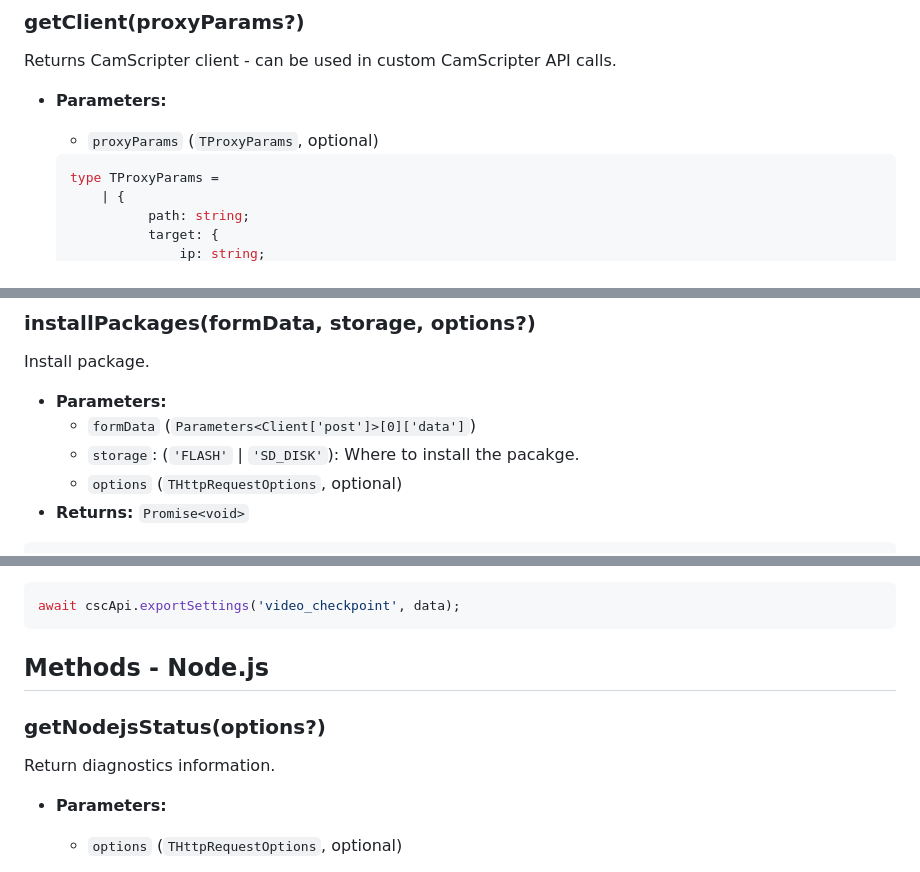
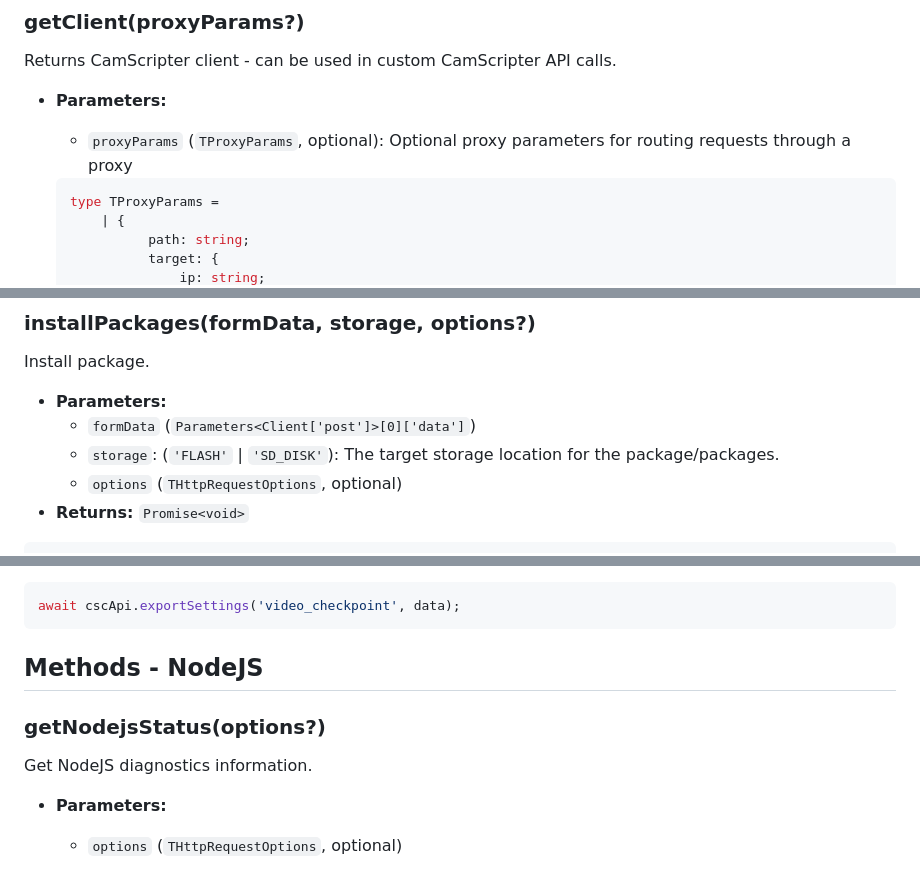
Before and after one commit to CamStreamer/CamStreamerLib, a Markdown page: doc/CamScripterAPI.md, 3 parts joined by grey strips. Rendered like a GitHub page.

Commit message:
cscApi: update doc

````diff
--- a/doc/CamScripterAPI.md
+++ b/doc/CamScripterAPI.md
@@ -61,7 +61,7 @@ Returns CamScripter client - can be used in custom CamScripter API calls.
 
 -   **Parameters:**
 
-    -   `proxyParams` (`TProxyParams`, optional)
+    -   `proxyParams` (`TProxyParams`, optional): Optional proxy parameters for routing requests through a proxy
 
     ```typescript
     type TProxyParams =
@@ -182,7 +182,7 @@ Install package.
 
 -   **Parameters:**
     -   `formData` (`Parameters<Client['post']>[0]['data']`)
-    -   `storage`: (`'FLASH'` | `'SD_DISK'`): Where to install the pacakge.
+    -   `storage`: (`'FLASH'` | `'SD_DISK'`): The target storage location for the package/packages.
     -   `options` (`THttpRequestOptions`, optional)
 -   **Returns:** `Promise<void>`
 
@@ -231,11 +231,11 @@ Exports package settings.
 await cscApi.exportSettings('video_checkpoint', data);
 ```
 
-## Methods - Node.js
+## Methods - NodeJS
 
 ### getNodejsStatus(options?)
 
-Return diagnostics information.
+Get NodeJS diagnostics information.
 
 -   **Parameters:**
     -   `options` (`THttpRequestOptions`, optional)
````
Also changed, not shown: other parts of doc/CamScripterAPI.md (+1 -1 lines).
